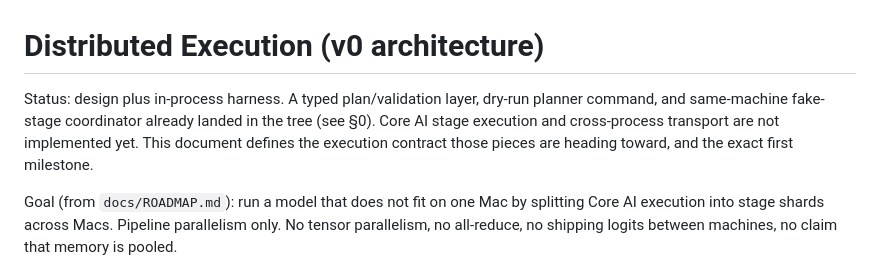
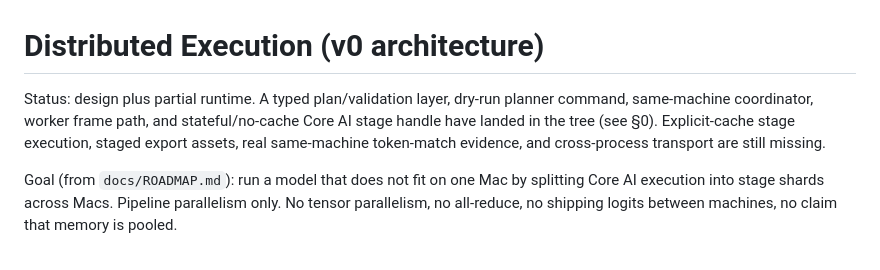
Before and after one commit to RedHillsMediaFL/caix, a Markdown page: docs/DISTRIBUTED_EXECUTION.md, the part around one of its changes. GitHub-like rendering.

```diff
--- a/docs/DISTRIBUTED_EXECUTION.md
+++ b/docs/DISTRIBUTED_EXECUTION.md
@@ -1,9 +1,9 @@
 # Distributed Execution (v0 architecture)
 
-Status: design plus in-process harness. A typed plan/validation layer, dry-run planner command,
-and same-machine fake-stage coordinator already landed in the tree (see §0). Core AI stage
-execution and cross-process transport are not implemented yet. This document defines the
-execution contract those pieces are heading toward, and the exact first milestone.
+Status: design plus partial runtime. A typed plan/validation layer, dry-run planner command,
+same-machine coordinator, worker frame path, and stateful/no-cache Core AI stage handle have
+landed in the tree (see §0). Explicit-cache stage execution, staged export assets, real
+same-machine token-match evidence, and cross-process transport are still missing.
 
 Goal (from `docs/ROADMAP.md`): run a model that does not fit on one Mac by splitting Core AI
 execution into stage shards across Macs. Pipeline parallelism only. No tensor parallelism, no
```
Also changed, not shown: other parts of docs/DISTRIBUTED_EXECUTION.md (+25 -20 lines), docs/CLUSTER.md (+2 -0 lines), docs/ROADMAP.md (+3 -2 lines).
